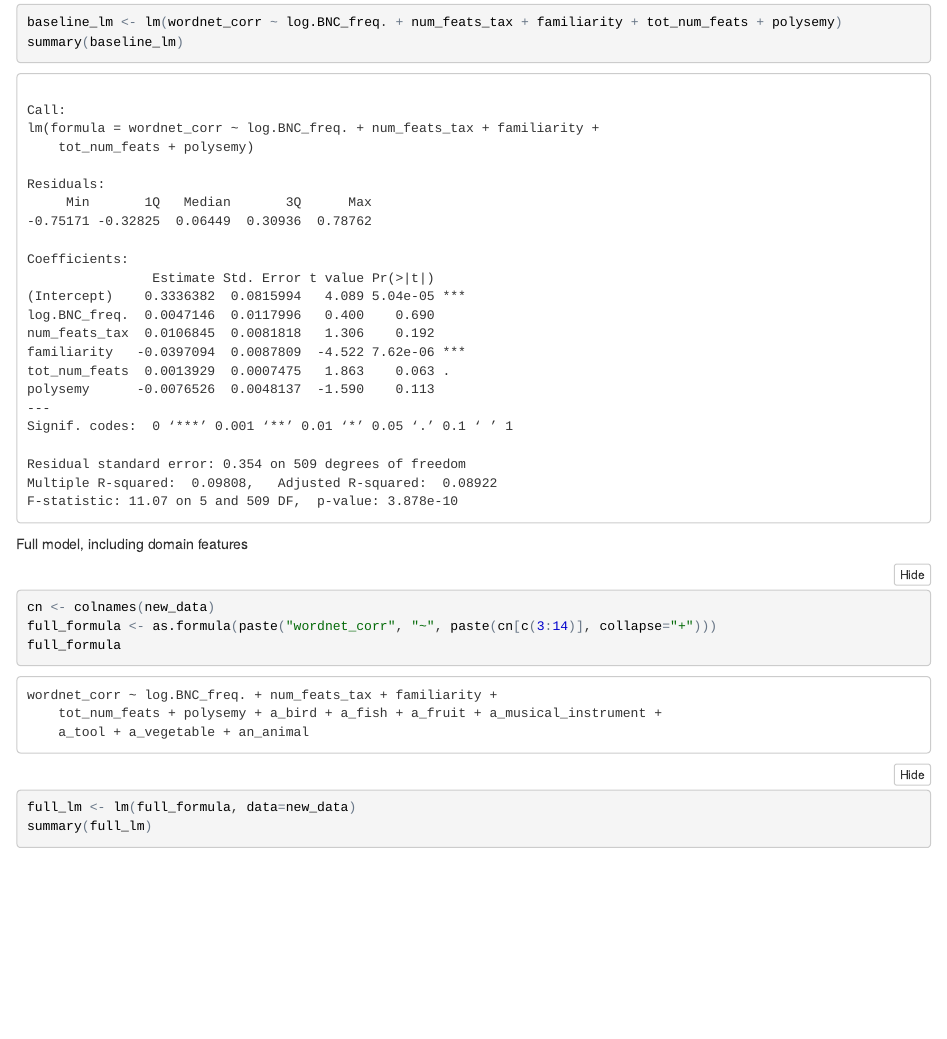
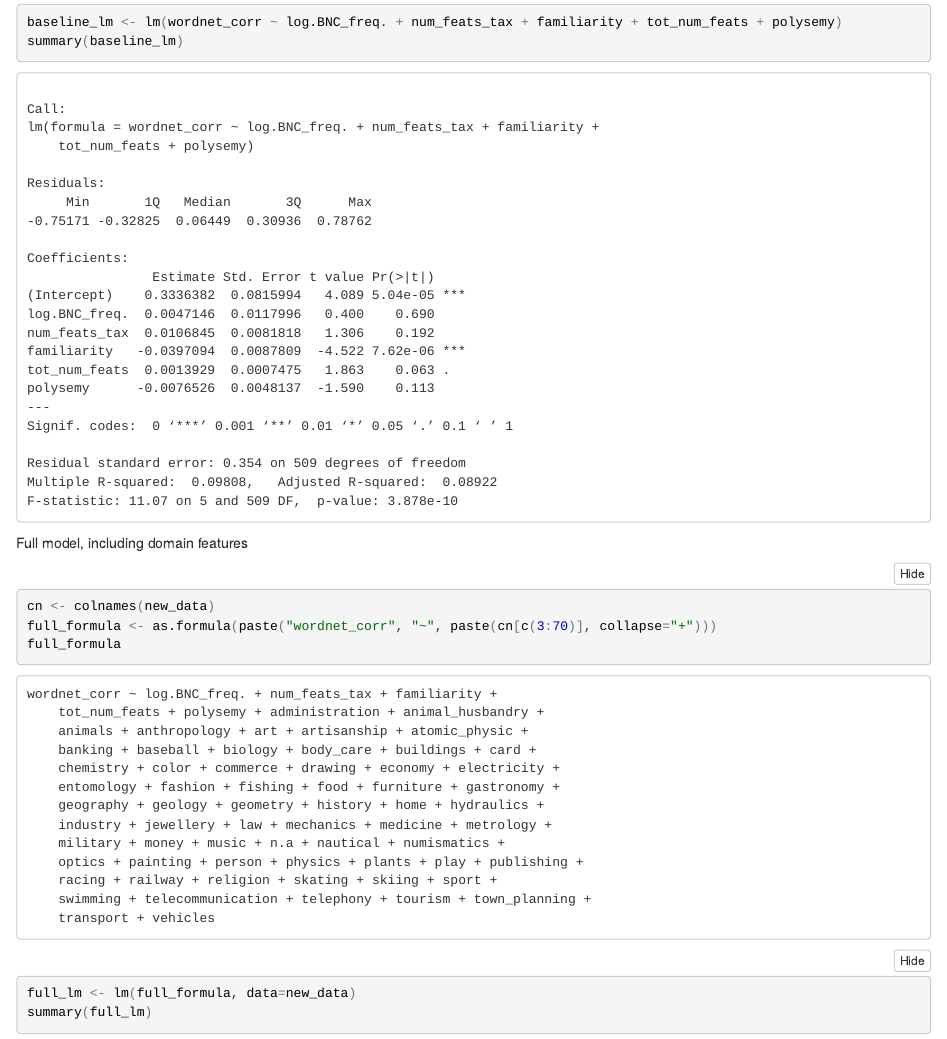
Before and after one commit to lucy3/grounding-embeddings, an R Markdown document (subgraphs/R/wordnet_regression.Rmd): the page in a window 1100 px wide, from 1360 px down before the commit and from 1990 px down after it, so that both start at the same text. The pictures show the output file subgraphs/R/wordnet_regression.nb.html that the author committed with the source, opened offline.

Commit message:
Redo WordNet regression with new domains

````diff
--- a/subgraphs/R/wordnet_regression.Rmd
+++ b/subgraphs/R/wordnet_regression.Rmd
@@ -46,7 +46,7 @@ Full model, including domain features
 
 ```{r}
 cn <- colnames(new_data)
-full_formula <- as.formula(paste("wordnet_corr", "~", paste(cn[c(3:14)], collapse="+")))
+full_formula <- as.formula(paste("wordnet_corr", "~", paste(cn[c(3:70)], collapse="+")))
 full_formula
 full_lm <- lm(full_formula, data=new_data)
 summary(full_lm)
````
Also changed, not shown: subgraphs/R/wordnet_regression.nb.html.
